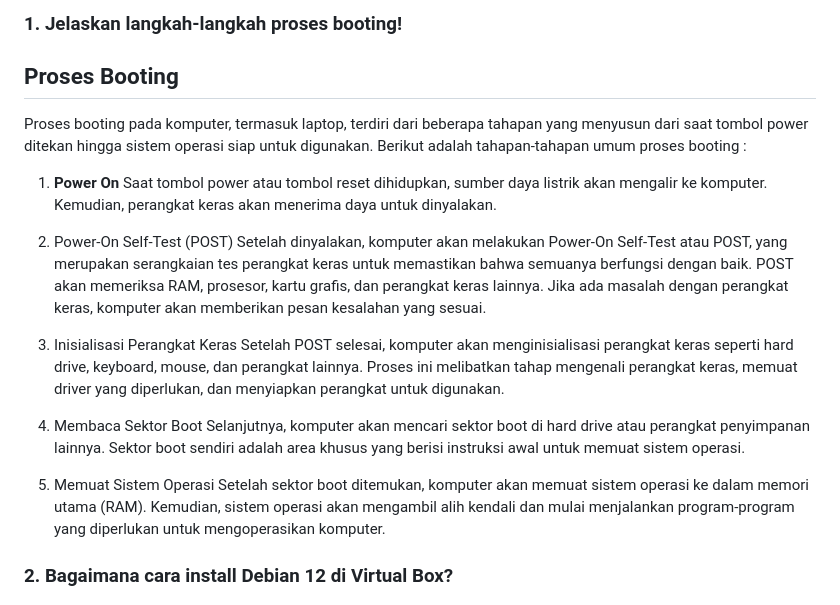
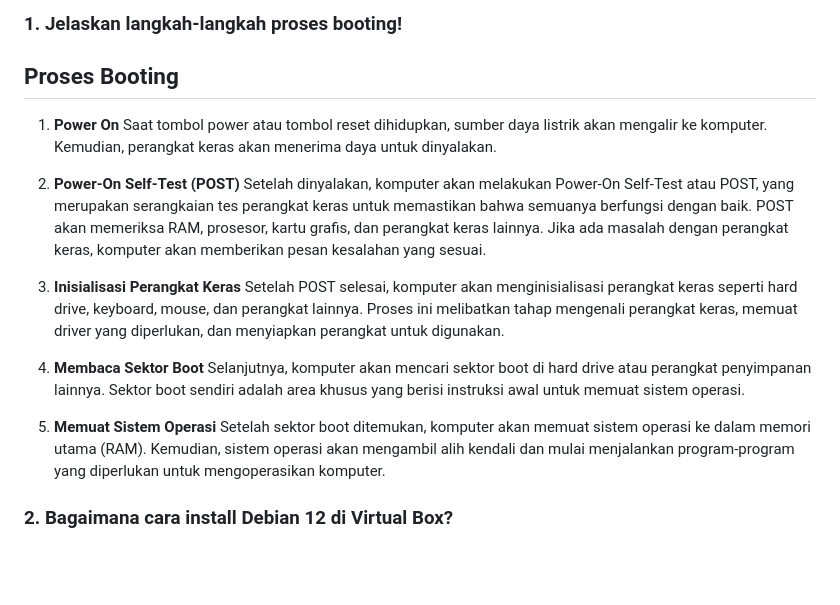
Before and after one commit to daffaerfiansyah/Flutter, a Markdown page: readme.md, the part around the change. GitHub-like rendering; blank space fills up the shorter version.

```diff
--- a/readme.md
+++ b/readme.md
@@ -39,26 +39,24 @@ Debian adalah sistem operasi komputer yang tersusun dari paket-paket perangkat l
 
 ## Proses Booting
 
-Proses booting pada komputer, termasuk laptop, terdiri dari beberapa tahapan yang menyusun dari saat tombol power ditekan hingga sistem operasi siap untuk digunakan. Berikut adalah tahapan-tahapan umum proses booting :
-
 1. <b>Power On</b>
 Saat tombol power atau tombol reset dihidupkan, sumber daya listrik akan mengalir ke komputer.
 Kemudian, perangkat keras akan menerima daya untuk dinyalakan.
 
-2. Power-On Self-Test (POST)
+2. <b>Power-On Self-Test (POST)</b>
 Setelah dinyalakan, komputer akan melakukan Power-On Self-Test atau POST, yang merupakan serangkaian tes perangkat keras untuk memastikan bahwa semuanya berfungsi dengan baik.
 POST akan memeriksa RAM, prosesor, kartu grafis, dan perangkat keras lainnya.
 Jika ada masalah dengan perangkat keras, komputer akan memberikan pesan kesalahan yang sesuai.
 
-3. Inisialisasi Perangkat Keras
+3. <b>Inisialisasi Perangkat Keras</b>
 Setelah POST selesai, komputer akan menginisialisasi perangkat keras seperti hard drive, keyboard, mouse, dan perangkat lainnya.
 Proses ini melibatkan tahap mengenali perangkat keras, memuat driver yang diperlukan, dan menyiapkan perangkat untuk digunakan.
 
-4. Membaca Sektor Boot
+4. <b>Membaca Sektor Boot</b>
 Selanjutnya, komputer akan mencari sektor boot di hard drive atau perangkat penyimpanan lainnya.
 Sektor boot sendiri adalah area khusus yang berisi instruksi awal untuk memuat sistem operasi.
 
-5. Memuat Sistem Operasi
+5. <b>Memuat Sistem Operasi</b>
 Setelah sektor boot ditemukan, komputer akan memuat sistem operasi ke dalam memori utama (RAM).
 Kemudian, sistem operasi akan mengambil alih kendali dan mulai menjalankan program-program yang diperlukan untuk mengoperasikan komputer.
 
```
